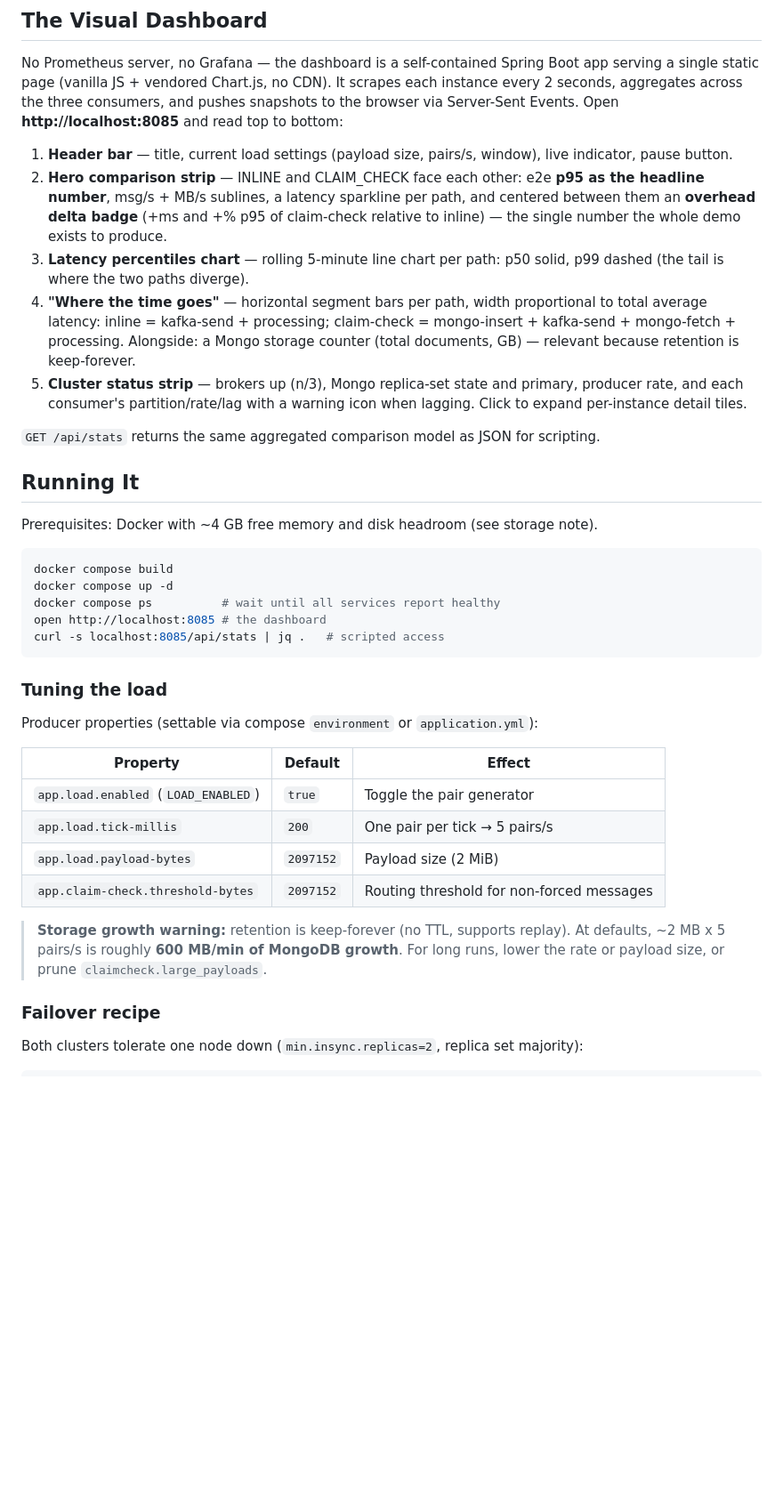
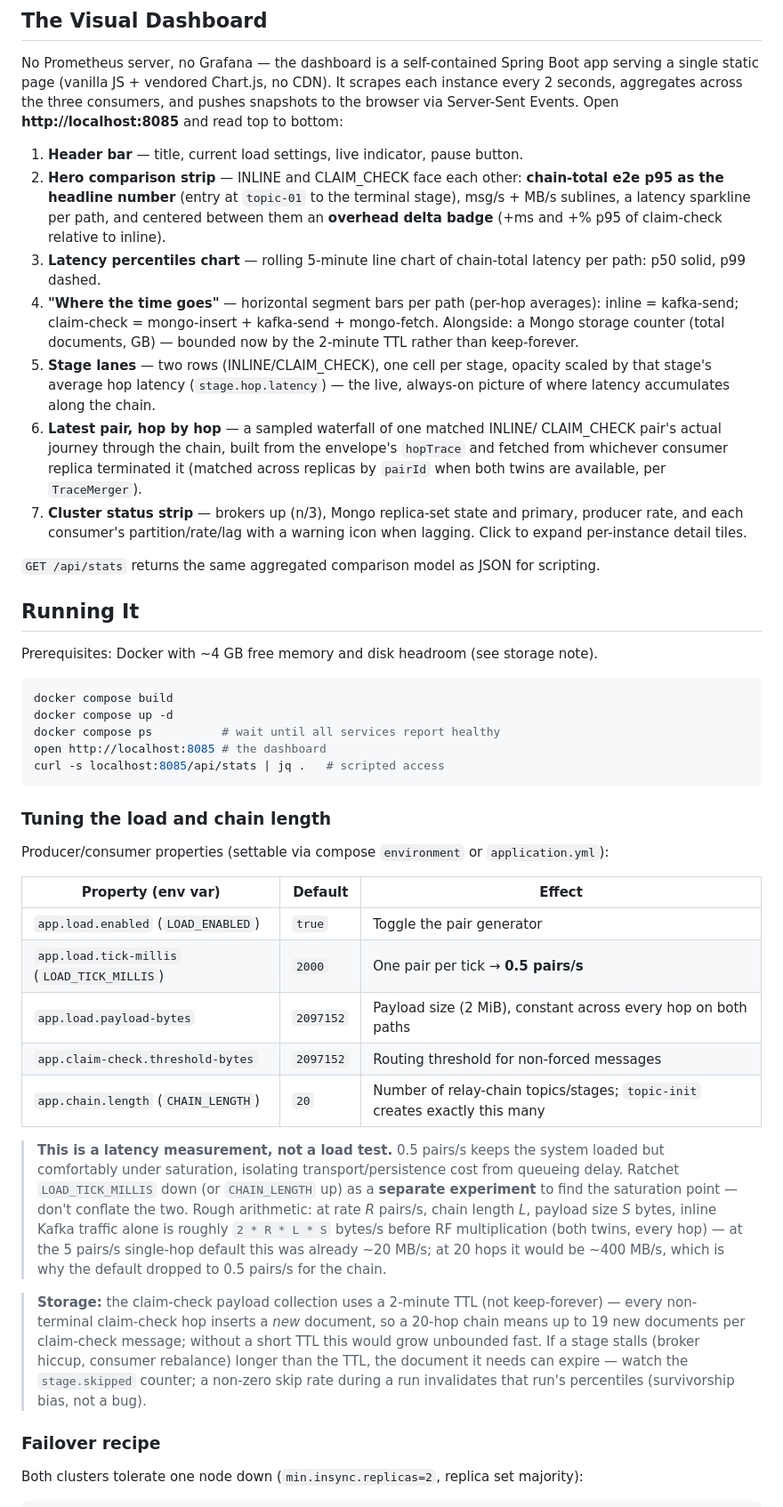
Before and after one commit to buildtolast/KafkaMessagePersistenceLatencyChecker, a Markdown page: README.md, the part around one of its changes. Shown at 89% size. GitHub-like rendering; blank space fills up the shorter version.

````diff
--- a/README.md
+++ b/README.md
@@ -113,19 +154,25 @@ scrapes each instance every 2 seconds, aggregates across the three consumers, an
 pushes snapshots to the browser via Server-Sent Events. Open
 **http://localhost:8085** and read top to bottom:
 
-1. **Header bar** — title, current load settings (payload size, pairs/s, window),
-   live indicator, pause button.
-2. **Hero comparison strip** — INLINE and CLAIM_CHECK face each other: e2e **p95 as
-   the headline number**, msg/s + MB/s sublines, a latency sparkline per path, and
-   centered between them an **overhead delta badge** (+ms and +% p95 of claim-check
-   relative to inline) — the single number the whole demo exists to produce.
-3. **Latency percentiles chart** — rolling 5-minute line chart per path: p50 solid,
-   p99 dashed (the tail is where the two paths diverge).
-4. **"Where the time goes"** — horizontal segment bars per path, width proportional
-   to total average latency: inline = kafka-send + processing; claim-check =
-   mongo-insert + kafka-send + mongo-fetch + processing. Alongside: a Mongo storage
-   counter (total documents, GB) — relevant because retention is keep-forever.
-5. **Cluster status strip** — brokers up (n/3), Mongo replica-set state and primary,
+1. **Header bar** — title, current load settings, live indicator, pause button.
+2. **Hero comparison strip** — INLINE and CLAIM_CHECK face each other: **chain-total
+   e2e p95 as the headline number** (entry at `topic-01` to the terminal stage),
+   msg/s + MB/s sublines, a latency sparkline per path, and centered between them
+   an **overhead delta badge** (+ms and +% p95 of claim-check relative to inline).
+3. **Latency percentiles chart** — rolling 5-minute line chart of chain-total
+   latency per path: p50 solid, p99 dashed.
+4. **"Where the time goes"** — horizontal segment bars per path (per-hop averages):
+   inline = kafka-send; claim-check = mongo-insert + kafka-send + mongo-fetch.
+   Alongside: a Mongo storage counter (total documents, GB) — bounded now by the
+   2-minute TTL rather than keep-forever.
+5. **Stage lanes** — two rows (INLINE/CLAIM_CHECK), one cell per stage, opacity
+   scaled by that stage's average hop latency (`stage.hop.latency`) — the live,
+   always-on picture of where latency accumulates along the chain.
+6. **Latest pair, hop by hop** — a sampled waterfall of one matched INLINE/
+   CLAIM_CHECK pair's actual journey through the chain, built from the envelope's
+   `hopTrace` and fetched from whichever consumer replica terminated it (matched
+   across replicas by `pairId` when both twins are available, per `TraceMerger`).
+7. **Cluster status strip** — brokers up (n/3), Mongo replica-set state and primary,
    producer rate, and each consumer's partition/rate/lag with a warning icon when
    lagging. Click to expand per-instance detail tiles.
 
@@ -143,20 +190,35 @@ open http://localhost:8085 # the dashboard
 curl -s localhost:8085/api/stats | jq .   # scripted access
 ```
 
-### Tuning the load
+### Tuning the load and chain length
 
-Producer properties (settable via compose `environment` or `application.yml`):
+Producer/consumer properties (settable via compose `environment` or `application.yml`):
 
-| Property | Default | Effect |
+| Property (env var) | Default | Effect |
 |---|---|---|
 | `app.load.enabled` (`LOAD_ENABLED`) | `true` | Toggle the pair generator |
-| `app.load.tick-millis` | `200` | One pair per tick → 5 pairs/s |
-| `app.load.payload-bytes` | `2097152` | Payload size (2 MiB) |
+| `app.load.tick-millis` (`LOAD_TICK_MILLIS`) | `2000` | One pair per tick → **0.5 pairs/s** |
+| `app.load.payload-bytes` | `2097152` | Payload size (2 MiB), constant across every hop on both paths |
 | `app.claim-check.threshold-bytes` | `2097152` | Routing threshold for non-forced messages |
+| `app.chain.length` (`CHAIN_LENGTH`) | `20` | Number of relay-chain topics/stages; `topic-init` creates exactly this many |
 
-> **Storage growth warning:** retention is keep-forever (no TTL, supports replay).
-> At defaults, ~2 MB x 5 pairs/s is roughly **600 MB/min of MongoDB growth**. For
-> long runs, lower the rate or payload size, or prune `claimcheck.large_payloads`.
+> **This is a latency measurement, not a load test.** 0.5 pairs/s keeps the system
+> loaded but comfortably under saturation, isolating transport/persistence cost
+> from queueing delay. Ratchet `LOAD_TICK_MILLIS` down (or `CHAIN_LENGTH` up) as a
+> **separate experiment** to find the saturation point — don't conflate the two.
+> Rough arithmetic: at rate *R* pairs/s, chain length *L*, payload size *S* bytes,
+> inline Kafka traffic alone is roughly `2 * R * L * S` bytes/s before RF
+> multiplication (both twins, every hop) — at the 5 pairs/s single-hop default this
+> was already ~20 MB/s; at 20 hops it would be ~400 MB/s, which is why the default
+> dropped to 0.5 pairs/s for the chain.
+
+> **Storage:** the claim-check payload collection uses a 2-minute TTL (not
+> keep-forever) — every non-terminal claim-check hop inserts a *new* document, so
+> a 20-hop chain means up to 19 new documents per claim-check message; without a
+> short TTL this would grow unbounded fast. If a stage stalls (broker hiccup,
+> consumer rebalance) longer than the TTL, the document it needs can expire —
+> watch the `stage.skipped` counter; a non-zero skip rate during a run invalidates
+> that run's percentiles (survivorship bias, not a bug).
 
 ### Failover recipe
 
````
Also changed, not shown: other parts of README.md (+102 -44 lines).
